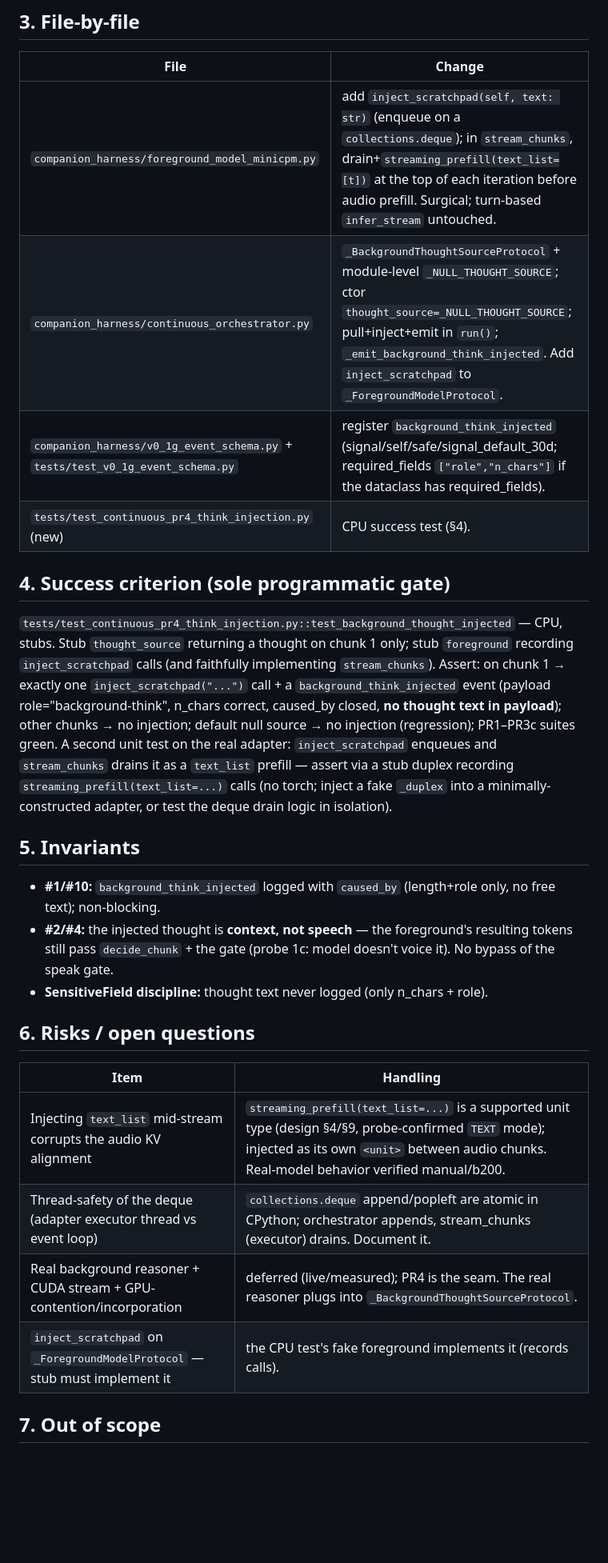
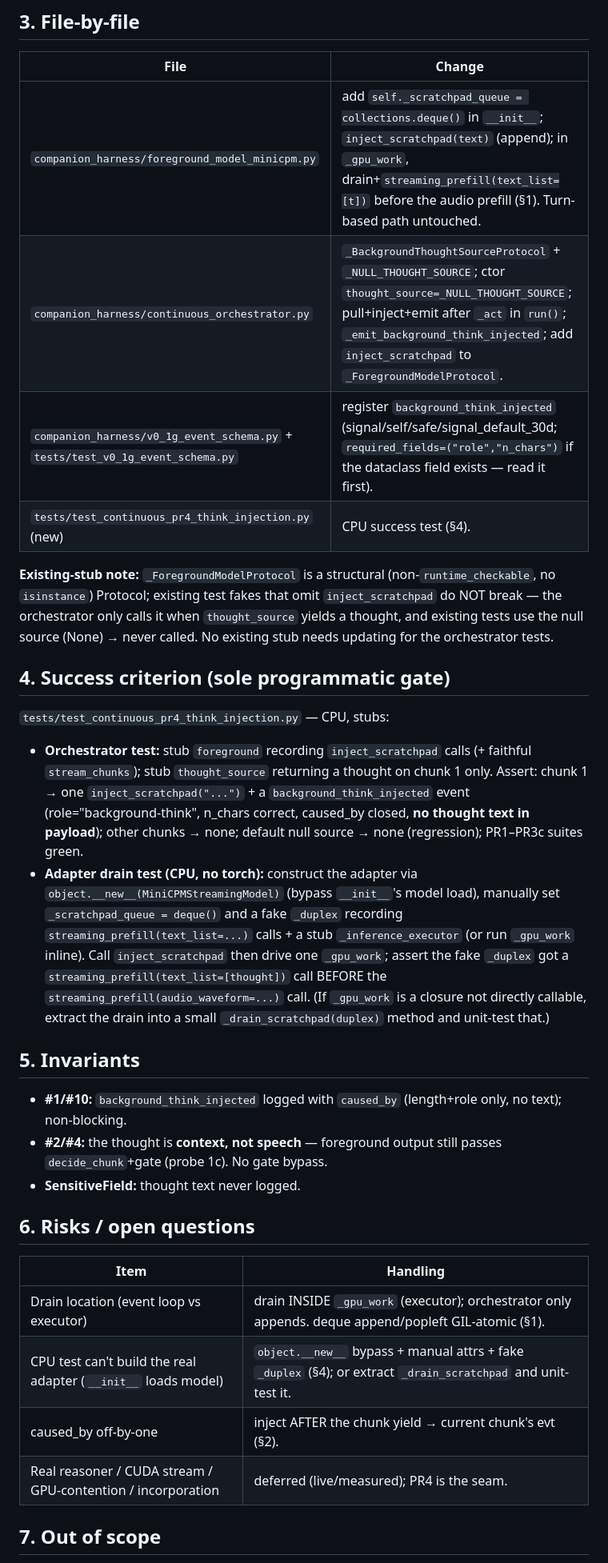
Before and after one commit to Eden-kk/companion-agent-harness, a Markdown page: docs/subplan-turn-free-pr4.md, the part around one of its changes. Shown at 80% size. Rendered like a GitHub page; blank space fills up the shorter version.

```diff
--- a/docs/subplan-turn-free-pr4.md
+++ b/docs/subplan-turn-free-pr4.md
@@ -37,29 +47,33 @@ The thought is a **role-tagged `background-think` unit** — the role tag is the
 
 | File | Change |
 |---|---|
-| `companion_harness/foreground_model_minicpm.py` | add `inject_scratchpad(self, text: str)` (enqueue on a `collections.deque`); in `stream_chunks`, drain+`streaming_prefill(text_list=[t])` at the top of each iteration before audio prefill. Surgical; turn-based `infer_stream` untouched. |
-| `companion_harness/continuous_orchestrator.py` | `_BackgroundThoughtSourceProtocol` + module-level `_NULL_THOUGHT_SOURCE`; ctor `thought_source=_NULL_THOUGHT_SOURCE`; pull+inject+emit in `run()`; `_emit_background_think_injected`. Add `inject_scratchpad` to `_ForegroundModelProtocol`. |
-| `companion_harness/v0_1g_event_schema.py` + `tests/test_v0_1g_event_schema.py` | register `background_think_injected` (signal/self/safe/signal_default_30d; required_fields `["role","n_chars"]` if the dataclass has required_fields). |
+| `companion_harness/foreground_model_minicpm.py` | add `self._scratchpad_queue = collections.deque()` in `__init__`; `inject_scratchpad(text)` (append); in `_gpu_work`, drain+`streaming_prefill(text_list=[t])` before the audio prefill (§1). Turn-based path untouched. |
+| `companion_harness/continuous_orchestrator.py` | `_BackgroundThoughtSourceProtocol` + `_NULL_THOUGHT_SOURCE`; ctor `thought_source=_NULL_THOUGHT_SOURCE`; pull+inject+emit after `_act` in `run()`; `_emit_background_think_injected`; add `inject_scratchpad` to `_ForegroundModelProtocol`. |
+| `companion_harness/v0_1g_event_schema.py` + `tests/test_v0_1g_event_schema.py` | register `background_think_injected` (signal/self/safe/signal_default_30d; `required_fields=("role","n_chars")` if the dataclass field exists — read it first). |
 | `tests/test_continuous_pr4_think_injection.py` (new) | CPU success test (§4). |
+
+**Existing-stub note:** `_ForegroundModelProtocol` is a structural (non-`runtime_checkable`, no `isinstance`) Protocol; existing test fakes that omit `inject_scratchpad` do NOT break — the orchestrator only calls it when `thought_source` yields a thought, and existing tests use the null source (None) → never called. No existing stub needs updating for the orchestrator tests.
 
 ## 4. Success criterion (sole programmatic gate)
 
-`tests/test_continuous_pr4_think_injection.py::test_background_thought_injected` — CPU, stubs. Stub `thought_source` returning a thought on chunk 1 only; stub `foreground` recording `inject_scratchpad` calls (and faithfully implementing `stream_chunks`). Assert: on chunk 1 → exactly one `inject_scratchpad("...")` call + a `background_think_injected` event (payload role="background-think", n_chars correct, caused_by closed, **no thought text in payload**); other chunks → no injection; default null source → no injection (regression); PR1–PR3c suites green. A second unit test on the real adapter: `inject_scratchpad` enqueues and `stream_chunks` drains it as a `text_list` prefill — assert via a stub duplex recording `streaming_prefill(text_list=...)` calls (no torch; inject a fake `_duplex` into a minimally-constructed adapter, or test the deque drain logic in isolation).
+`tests/test_continuous_pr4_think_injection.py` — CPU, stubs:
+- **Orchestrator test:** stub `foreground` recording `inject_scratchpad` calls (+ faithful `stream_chunks`); stub `thought_source` returning a thought on chunk 1 only. Assert: chunk 1 → one `inject_scratchpad("...")` + a `background_think_injected` event (role="background-think", n_chars correct, caused_by closed, **no thought text in payload**); other chunks → none; default null source → none (regression); PR1–PR3c suites green.
+- **Adapter drain test (CPU, no torch):** construct the adapter via `object.__new__(MiniCPMStreamingModel)` (bypass `__init__`'s model load), manually set `_scratchpad_queue = deque()` and a fake `_duplex` recording `streaming_prefill(text_list=...)` calls + a stub `_inference_executor` (or run `_gpu_work` inline). Call `inject_scratchpad` then drive one `_gpu_work`; assert the fake `_duplex` got a `streaming_prefill(text_list=[thought])` call BEFORE the `streaming_prefill(audio_waveform=...)` call. (If `_gpu_work` is a closure not directly callable, extract the drain into a small `_drain_scratchpad(duplex)` method and unit-test that.)
 
 ## 5. Invariants
 
-- **#1/#10:** `background_think_injected` logged with `caused_by` (length+role only, no free text); non-blocking.
-- **#2/#4:** the injected thought is **context, not speech** — the foreground's resulting tokens still pass `decide_chunk` + the gate (probe 1c: model doesn't voice it). No bypass of the speak gate.
-- **SensitiveField discipline:** thought text never logged (only n_chars + role).
+- **#1/#10:** `background_think_injected` logged with `caused_by` (length+role only, no text); non-blocking.
+- **#2/#4:** the thought is **context, not speech** — foreground output still passes `decide_chunk`+gate (probe 1c). No gate bypass.
+- **SensitiveField:** thought text never logged.
 
 ## 6. Risks / open questions
 
 | Item | Handling |
 |---|---|
-| Injecting `text_list` mid-stream corrupts the audio KV alignment | `streaming_prefill(text_list=...)` is a supported unit type (design §4/§9, probe-confirmed `TEXT` mode); injected as its own `<unit>` between audio chunks. Real-model behavior verified manual/b200. |
-| Thread-safety of the deque (adapter executor thread vs event loop) | `collections.deque` append/popleft are atomic in CPython; orchestrator appends, stream_chunks (executor) drains. Document it. |
-| Real background reasoner + CUDA stream + GPU-contention/incorporation | deferred (live/measured); PR4 is the seam. The real reasoner plugs into `_BackgroundThoughtSourceProtocol`. |
-| `inject_scratchpad` on `_ForegroundModelProtocol` — stub must implement it | the CPU test's fake foreground implements it (records calls). |
+| Drain location (event loop vs executor) | drain INSIDE `_gpu_work` (executor); orchestrator only appends. deque append/popleft GIL-atomic (§1). |
+| CPU test can't build the real adapter (`__init__` loads model) | `object.__new__` bypass + manual attrs + fake `_duplex` (§4); or extract `_drain_scratchpad` and unit-test it. |
+| caused_by off-by-one | inject AFTER the chunk yield → current chunk's evt (§2). |
+| Real reasoner / CUDA stream / GPU-contention / incorporation | deferred (live/measured); PR4 is the seam. |
 
 ## 7. Out of scope
 
```
Also changed, not shown: other parts of docs/subplan-turn-free-pr4.md (+25 -15 lines).
